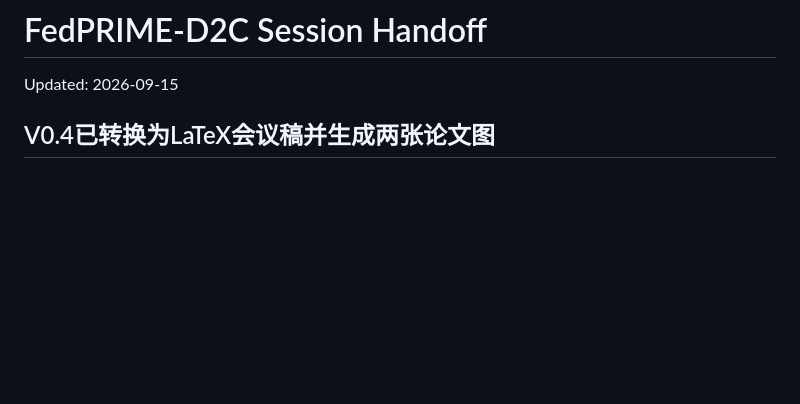
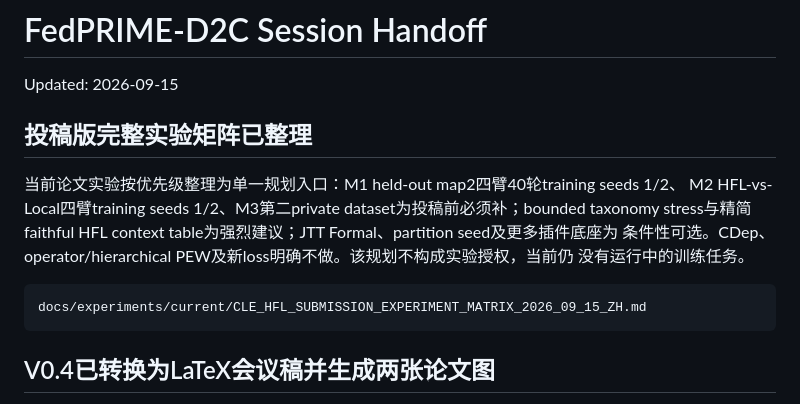
Before and after one commit to yibinlin-fl/fedprime-d2c, a Markdown page: docs/handoffs/latest.md, the part around the change. Rendered like a GitHub page; blank space fills up the shorter version.

````diff
--- a/docs/handoffs/latest.md
+++ b/docs/handoffs/latest.md
@@ -1,6 +1,18 @@
 # FedPRIME-D2C Session Handoff
 
 Updated: 2026-09-15
+
+## 投稿版完整实验矩阵已整理
+
+当前论文实验按优先级整理为单一规划入口：M1 held-out map2四臂40轮training seeds 1/2、
+M2 HFL-vs-Local四臂training seeds 1/2、M3第二private dataset为投稿前必须补；bounded taxonomy
+stress与精简faithful HFL context table为强烈建议；JTT Formal、partition seed及更多插件底座为
+条件性可选。CDep、operator/hierarchical PEW及新loss明确不做。该规划不构成实验授权，当前仍
+没有运行中的训练任务。
+
+```text
+docs/experiments/current/CLE_HFL_SUBMISSION_EXPERIMENT_MATRIX_2026_09_15_ZH.md
+```
 
 ## V0.4已转换为LaTeX会议稿并生成两张论文图
 
````
Also changed, not shown: docs/README_ZH.md (+7 -0 lines), 1 other file.
